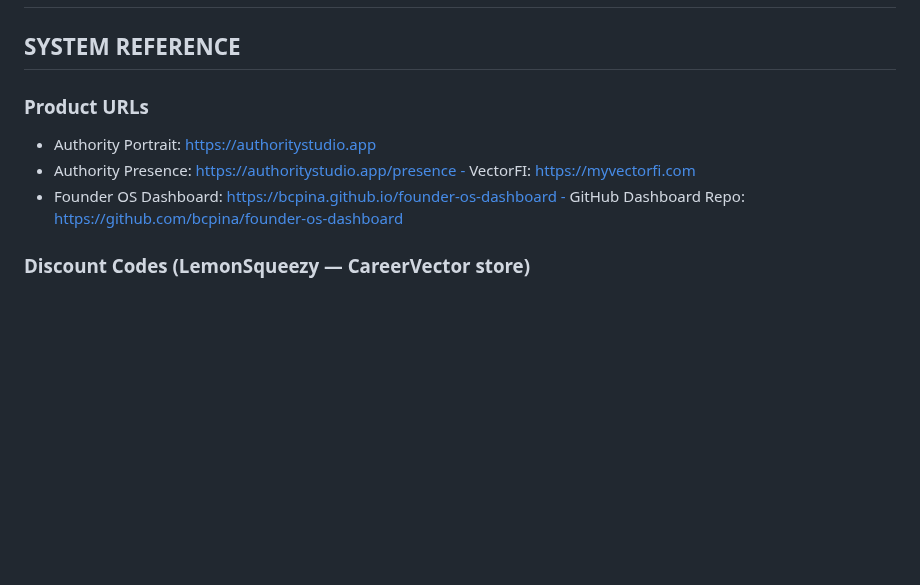
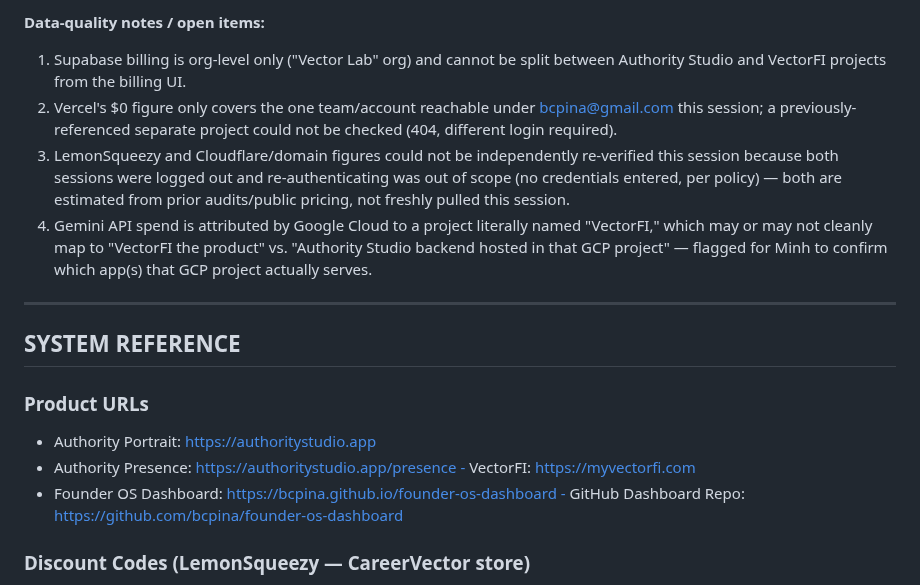
Before and after one commit to bcpina/founder-os-dashboard, a Markdown page: cowork-workflow.md, the part around one of its changes. Rendered like a GitHub page; blank space fills up the shorter version.

```diff
--- a/cowork-workflow.md
+++ b/cowork-workflow.md
@@ -188,3 +233,10 @@ What: An email titled "Authority Studio — Weekly Report (Jul 13 – Jul 20)" w
+**Data-quality notes / open items:**
+1. Supabase billing is org-level only ("Vector Lab" org) and cannot be split between Authority Studio and VectorFI projects from the billing UI.
+2. Vercel's $0 figure only covers the one team/account reachable under bcpina@gmail.com this session; a previously-referenced separate project could not be checked (404, different login required).
+3. LemonSqueezy and Cloudflare/domain figures could not be independently re-verified this session because both sessions were logged out and re-authenticating was out of scope (no credentials entered, per policy) — both are estimated from prior audits/public pricing, not freshly pulled this session.
+4. Gemini API spend is attributed by Google Cloud to a project literally named "VectorFI," which may or may not cleanly map to "VectorFI the product" vs. "Authority Studio backend hosted in that GCP project" — flagged for Minh to confirm which app(s) that GCP project actually serves.
+---
+
 ## SYSTEM REFERENCE
 ### Product URLs
 - Authority Portrait: https://authoritystudio.app
```
Also changed, not shown: other parts of cowork-workflow.md (+50 -5 lines).
